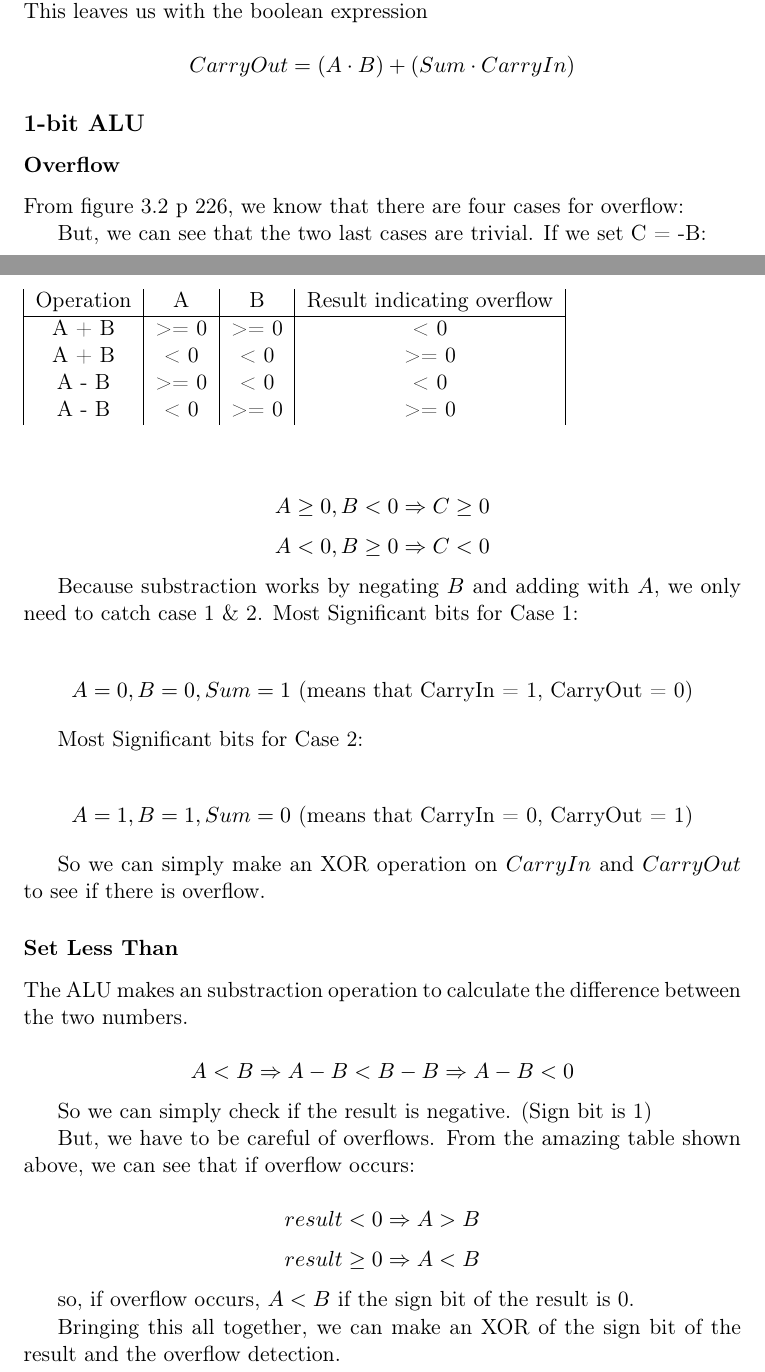
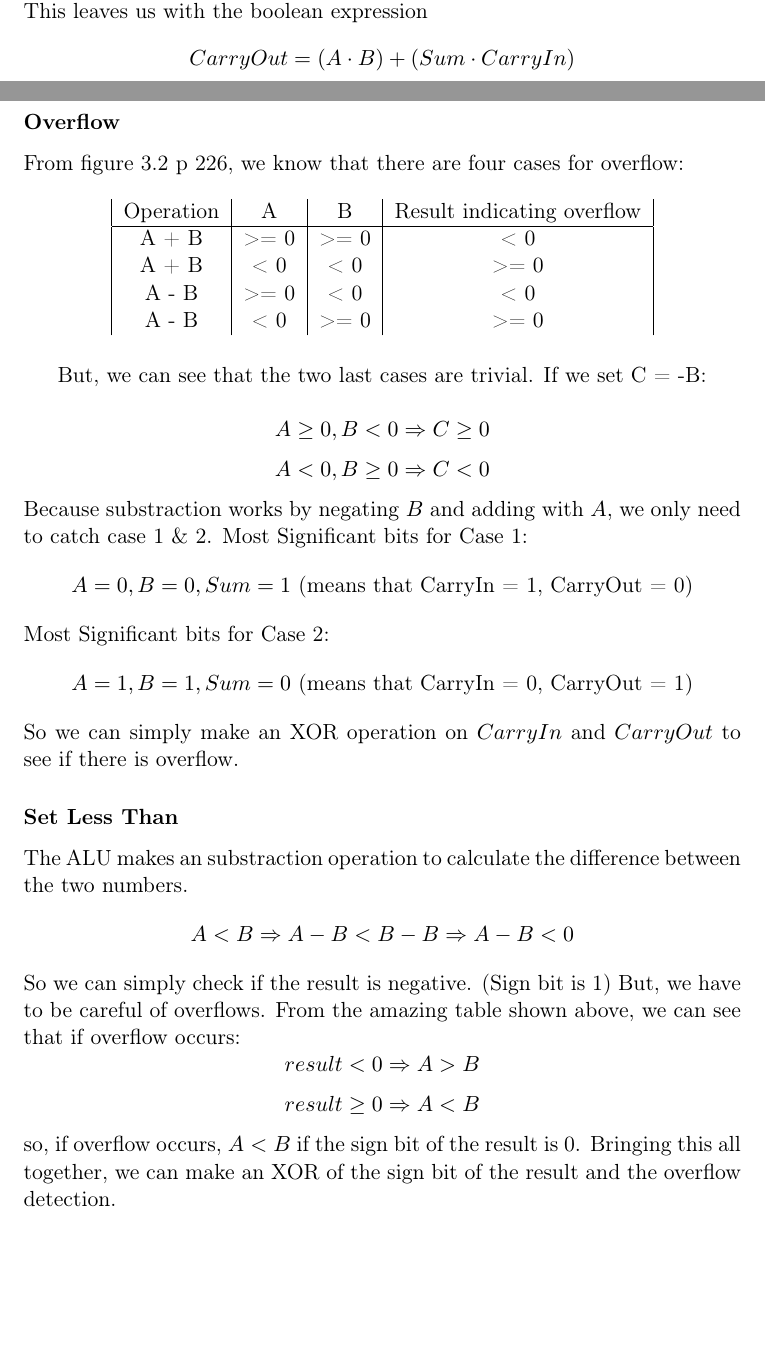
Before and after one commit to brunsgaard/ark2012, a LaTeX problem sheet (assignment1/assignment1.tex): two parts of pages 3 and 4 of 4, joined at a grey line, cut so that both start at the same text, the shorter picture padded with empty space. Compiled offline with pdfLaTeX.

Commit message:
tex formatering

```diff
--- a/assignment1/assignment1.tex
+++ b/assignment1/assignment1.tex
@@ -163,8 +154,8 @@ This leaves us with the boolean expression
 
 From figure 3.2 p 226, we know that there are four cases for overflow:
 \begin{table}[htb!]
+    \centering
     \begin{tabular}{| c | c | c | c |}
-    \centering
         Operation & A & B & Result indicating overflow \\ \hline
         A + B & >= 0 & >= 0 & < 0 \\
         A + B & < 0 & < 0 & >= 0 \\
@@ -181,46 +172,35 @@ But, we can see that the two last cases are trivial. If we set C = -B:
 \[
     A < 0, B \geq 0 \Rightarrow C < 0
 \]
-
-Because substraction works by negating $B$ and adding with $A$, we only need to catch case 1 \& 2.
-Most Significant bits for Case 1:
-
+Because substraction works by negating $B$ and adding with $A$, we only need to
+catch case 1 \& 2. Most Significant bits for Case 1:
 \[
     A = 0, B = 0, Sum = 1 \text{ (means that CarryIn = 1, CarryOut = 0)}
 \]
-
 Most Significant bits for Case 2:
-
 \[
     A = 1, B = 1, Sum = 0 \text{ (means that CarryIn = 0, CarryOut = 1)}
 \]
-
-So we can simply make an XOR operation on $CarryIn$ and $CarryOut$ to see if there is overflow.
-
+So we can simply make an XOR operation on $CarryIn$ and $CarryOut$ to see if
+there is overflow.
 
 \subsubsection*{Set Less Than}
-
-The ALU makes an substraction operation to calculate the difference between the two numbers.
-
+The ALU makes an substraction operation to calculate the difference between the
+two numbers.
 \[
     A < B \Rightarrow A - B < B - B \Rightarrow A - B < 0
 \]
-
-So we can simply check if the result is negative. (Sign bit is 1)
-
-But, we have to be careful of overflows. From the amazing table shown above, we can see
-that if overflow occurs:
-
+So we can simply check if the result is negative. (Sign bit is 1) But, we have
+to be careful of overflows. From the amazing table shown above, we can see that
+if overflow occurs:
 \[
     result < 0 \Rightarrow A > B
 \]
 \[
     result \geq 0 \Rightarrow A < B
 \]
+so, if overflow occurs, $A < B$ if the sign bit of the result is 0. Bringing
+this all together, we can make an XOR of the sign bit of the result and the
+overflow detection.
 
-so, if overflow occurs, $A < B$ if the sign bit of the result is 0.
-
-Bringing this all together, we can make an XOR of the sign bit of the result and the overflow detection.
-
-% subsection 1-bit ALU (end)
 \end{document}
```
Also changed, not shown: assignment1/assignment1.tex (25 more changed lines). Lines whose indentation alone changed are shown as unchanged.
